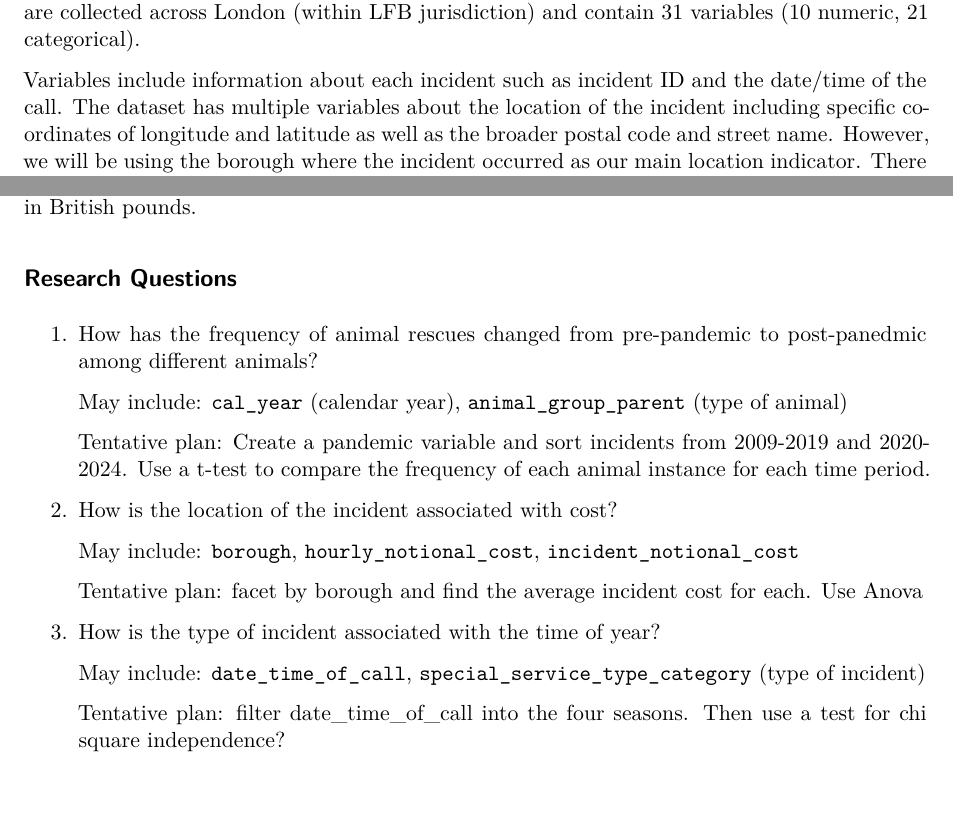
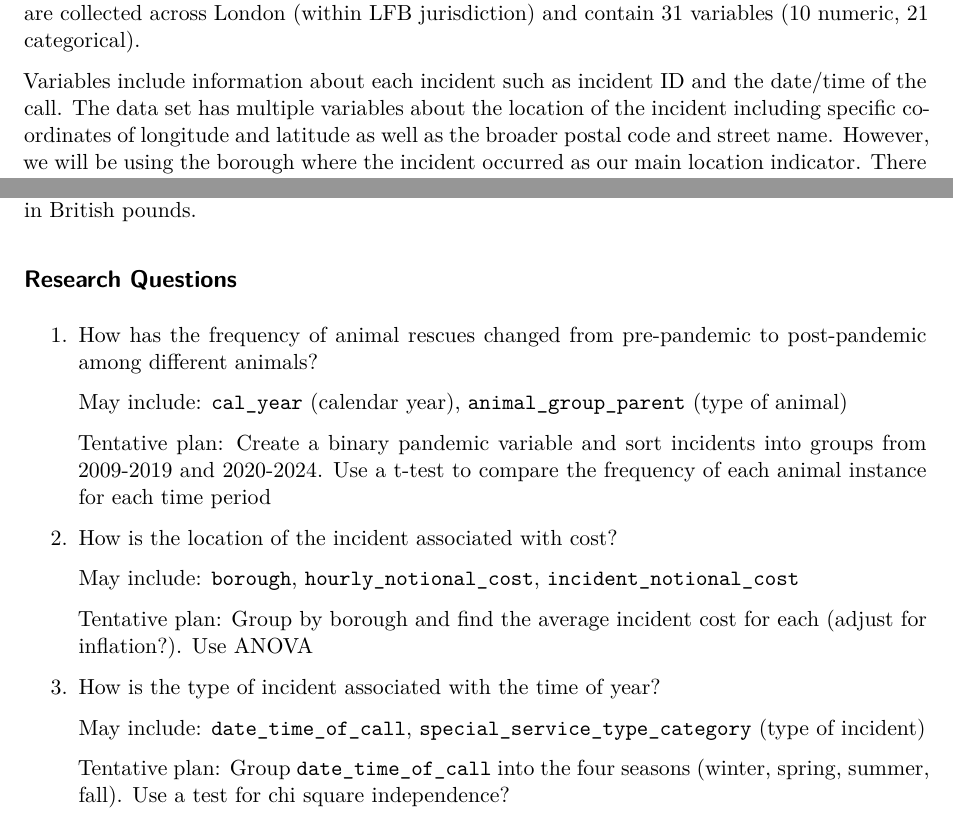
Before and after one commit to AleaSeifert/Stat-365-FinalProject, a Quarto document (project_proposal.qmd): two parts of page 1 of 2, joined at a grey line, cut so that both start at the same text. Rendered offline with R 4.5, knitr and Pandoc in place of Quarto, then LaTeX, with nearby package versions.

Commit message:
updated tentative plans

```diff
--- a/project_proposal.qmd
+++ b/project_proposal.qmd
@@ -15,27 +15,27 @@ source("data_cleaning.R")
 
 The [Animal Rescues](https://github.com/rfordatascience/tidytuesday/blob/master/data/2021/2021-06-29/readme.md) data set was posted on June 29th, 2021 to the Tidy Tuesday GitHub repository by Georgios Karamanis and *Data is Plural*. The data were collected starting in January of 2009 by the London Fire Brigade (LFB) and is updated monthly to the [London Data Store](https://data.london.gov.uk/dataset/animal-rescue-incidents-attended-by-lfb). Each observational unit is an LFB response to an animal incident call. The data are collected across London (within LFB jurisdiction) and contain 31 variables (10 numeric, 21 categorical).
 
-Variables include information about each incident such as incident ID and the date/time of the call. The dataset has multiple variables about the location of the incident including specific coordinates of longitude and latitude as well as the broader postal code and street name. However, we will be using the borough where the incident occurred as our main location indicator. There are also multiple variables surrounding the incident attributes that were recorded. We will be focusing on the special service type category which includes information about how the animal was rescued such as "animal rescued from water" or "animal rescued from height". However, it is important to note that the data set does not include information on animal deaths or injuries. Additionally, the LFB noted the type of animal(s) rescued under special service type variables like bird, domestic pet, or farm animal. The data set also logs the cost of each incident rescue in British pounds.
+Variables include information about each incident such as incident ID and the date/time of the call. The data set has multiple variables about the location of the incident including specific coordinates of longitude and latitude as well as the broader postal code and street name. However, we will be using the borough where the incident occurred as our main location indicator. There are also multiple variables surrounding the incident attributes that were recorded. We will be focusing on the special service type category which includes information about how the animal was rescued such as "animal rescued from water" or "animal rescued from height". However, it is important to note that the data set does not include information on animal deaths or injuries. Additionally, the LFB noted the type of animal(s) rescued under special service type variables like bird, domestic pet, or farm animal. The data set also logs the cost of each incident rescue in British pounds.
 
 ## Research Questions
 
-1.  How has the frequency of animal rescues changed from pre-pandemic to post-panedmic among different animals?
+1.  How has the frequency of animal rescues changed from pre-pandemic to post-pandemic among different animals?
 
     May include: `cal_year` (calendar year), `animal_group_parent` (type of animal)
 
-    Tentative plan: Create a pandemic variable and sort incidents from 2009-2019 and 2020-2024. Use a t-test to compare the frequency of each animal instance for each time period.
+    Tentative plan: Create a binary pandemic variable and sort incidents into groups from 2009-2019 and 2020-2024. Use a t-test to compare the frequency of each animal instance for each time period
 
 2.  How is the location of the incident associated with cost?
 
     May include: `borough`, `hourly_notional_cost`, `incident_notional_cost`
 
-    Tentative plan: facet by borough and find the average incident cost for each. Use Anova
+    Tentative plan: Group by borough and find the average incident cost for each (adjust for inflation?). Use ANOVA
 
 3.  How is the type of incident associated with the time of year?
 
     May include: `date_time_of_call`, `special_service_type_category` (type of incident)
 
-    Tentative plan: filter date_time_of_call into the four seasons. Then use a test for chi square independence?
+    Tentative plan: Group `date_time_of_call` into the four seasons (winter, spring, summer, fall). Use a test for chi square independence?
 
 ## Group Contract
 
```
Also changed, not shown: project_proposal.pdf.
